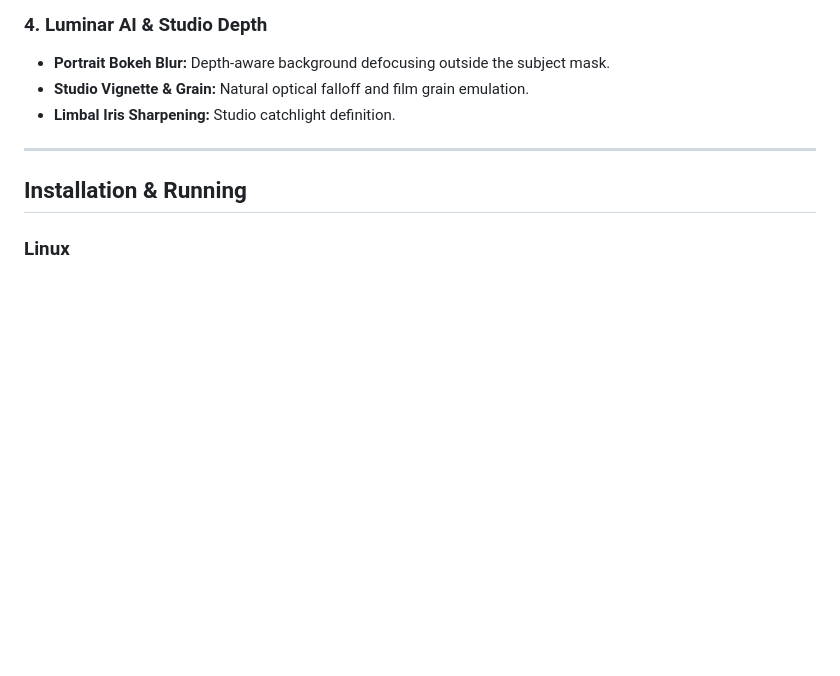
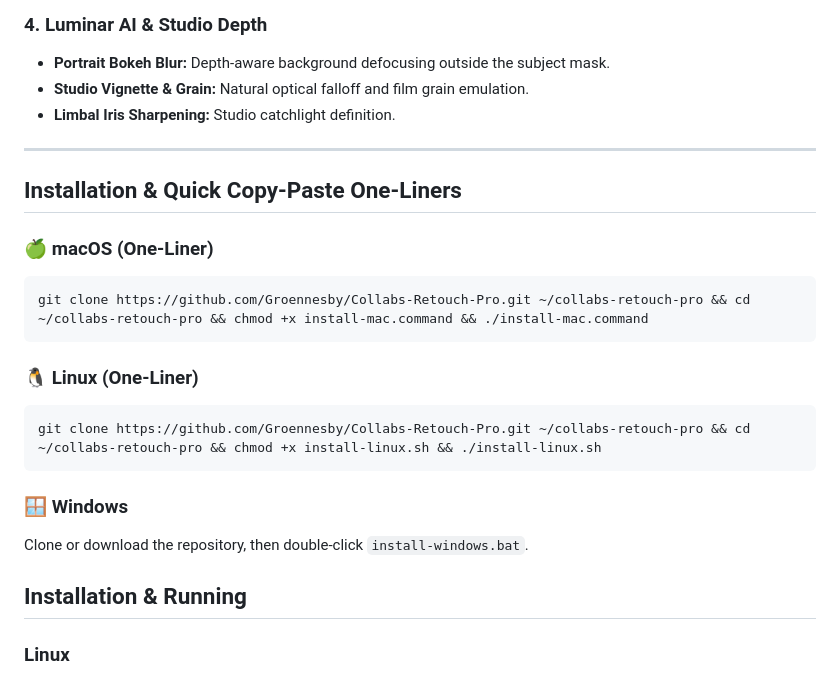
Before and after one commit to Groennesby/Collabs-Retouch-Pro, a Markdown page: README.md, the part around the change. Rendered like a GitHub page; blank space fills up the shorter version.

Commit message:
Add clean macOS and Linux copy-paste installation one-liners to README

````diff
--- a/README.md
+++ b/README.md
@@ -48,6 +48,22 @@ No CSS filter hacks (`brightness()`, `contrast()`, `blur()`). Every single slide
 
 ---
 
+## Installation & Quick Copy-Paste One-Liners
+
+### 🍏 macOS (One-Liner)
+```bash
+git clone https://github.com/Groennesby/Collabs-Retouch-Pro.git ~/collabs-retouch-pro && cd ~/collabs-retouch-pro && chmod +x install-mac.command && ./install-mac.command
+```
+
+### 🐧 Linux (One-Liner)
+```bash
+git clone https://github.com/Groennesby/Collabs-Retouch-Pro.git ~/collabs-retouch-pro && cd ~/collabs-retouch-pro && chmod +x install-linux.sh && ./install-linux.sh
+```
+
+### 🪟 Windows
+Clone or download the repository, then double-click `install-windows.bat`.
+
+
 ## Installation & Running
 
 ### Linux
````
